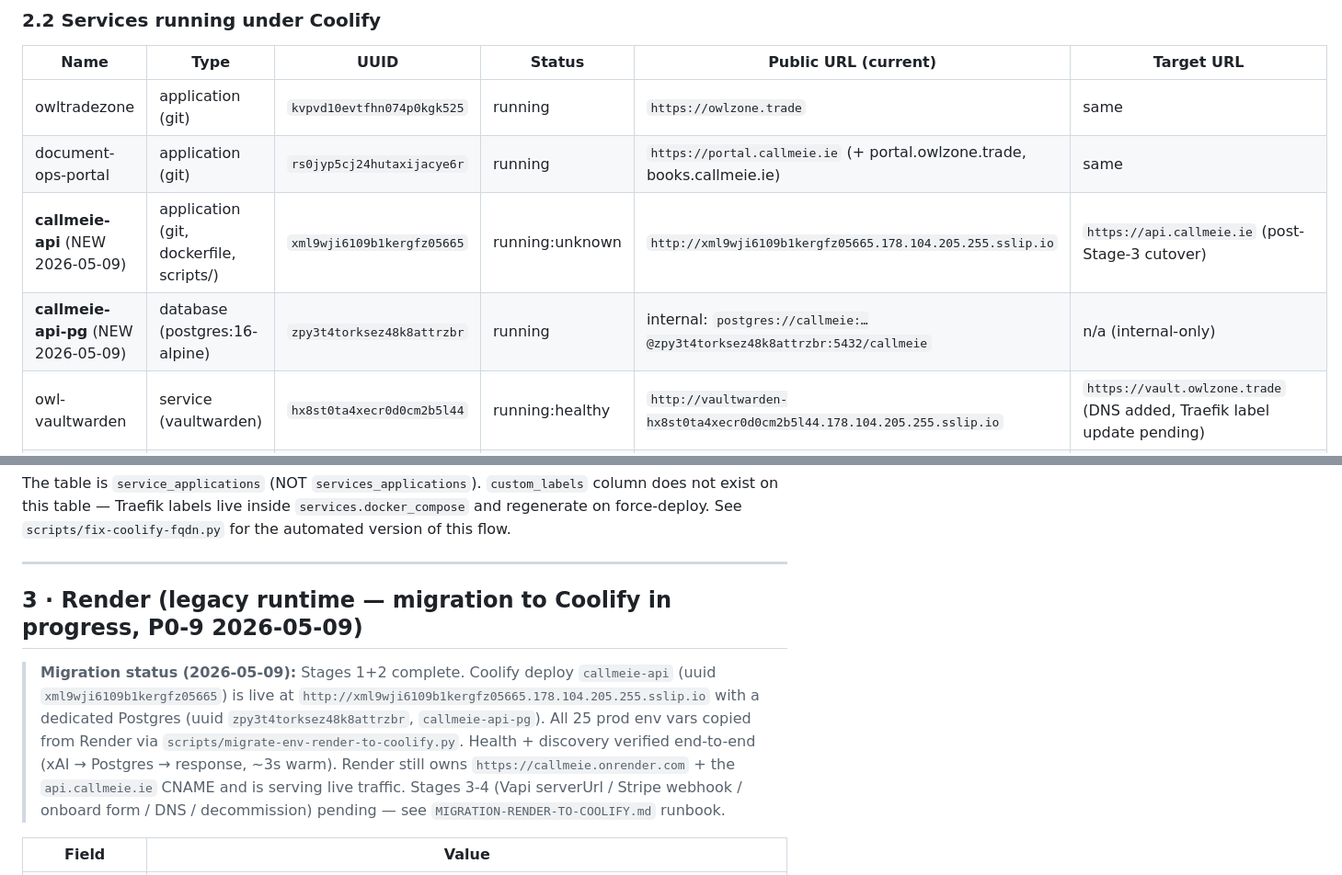
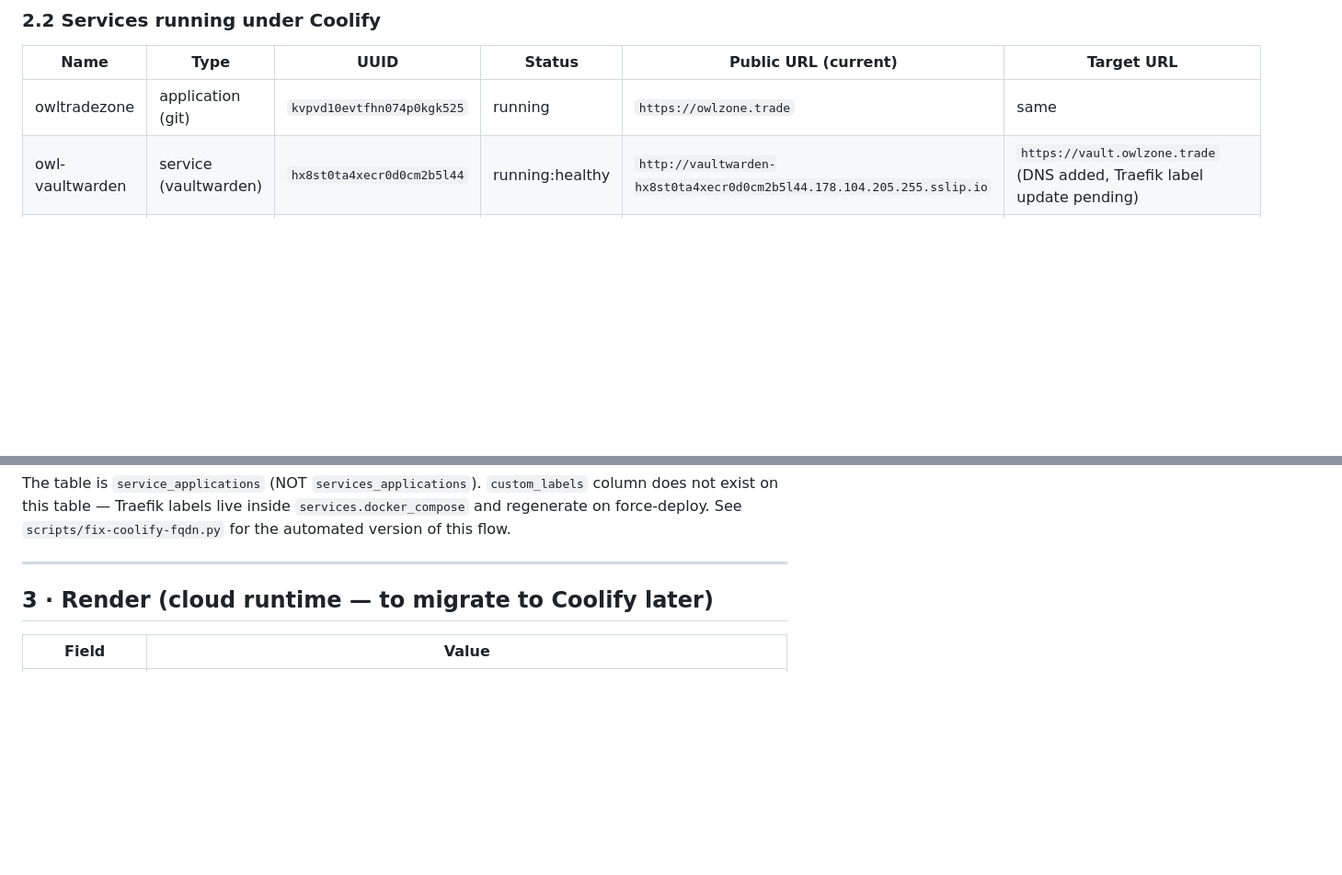
Before and after one commit to scruge1/CallMeIE, a Markdown page: INFRA.md, 2 parts joined by grey strips. Shown at 92% size. GitHub-like rendering; blank space fills up the shorter version.

```diff
--- a/INFRA.md
+++ b/INFRA.md
@@ -80,9 +80,6 @@ curl -X PATCH -H "Authorization: Bearer $TOK" -H "Content-Type: application/json
 | Name | Type | UUID | Status | Public URL (current) | Target URL |
 |---|---|---|---|---|---|
 | owltradezone | application (git) | `kvpvd10evtfhn074p0kgk525` | running | `https://owlzone.trade` | same |
-| document-ops-portal | application (git) | `rs0jyp5cj24hutaxijacye6r` | running | `https://portal.callmeie.ie` (+ portal.owlzone.trade, books.callmeie.ie) | same |
-| **callmeie-api** (NEW 2026-05-09) | application (git, dockerfile, scripts/) | `xml9wji6109b1kergfz05665` | running:unknown | `http://xml9wji6109b1kergfz05665.178.104.205.255.sslip.io` | `https://api.callmeie.ie` (post-Stage-3 cutover) |
-| **callmeie-api-pg** (NEW 2026-05-09) | database (postgres:16-alpine) | `zpy3t4torksez48k8attrzbr` | running | internal: `postgres://callmeie:…@zpy3t4torksez48k8attrzbr:5432/callmeie` | n/a (internal-only) |
 | owl-vaultwarden | service (vaultwarden) | `hx8st0ta4xecr0d0cm2b5l44` | running:healthy | `http://vaultwarden-hx8st0ta4xecr0d0cm2b5l44.178.104.205.255.sslip.io` | `https://vault.owlzone.trade` (DNS added, Traefik label update pending) |
 | owl-uptime-kuma | service (uptime-kuma) | `t10jb009nm5e36oy1n8bki97` | running:healthy | `http://uptimekuma-t10jb009nm5e36oy1n8bki97.178.104.205.255.sslip.io` | `https://uptime.owlzone.trade` (same) |
 | owl-umami | service (umami) | `txd1tt0zup0yckhlfojdf301` | running:healthy | `http://umami-txd1tt0zup0yckhlfojdf301.178.104.205.255.sslip.io` | `https://analytics.owlzone.trade` (same) |
@@ -106,19 +103,7 @@ The table is `service_applications` (NOT `services_applications`). `custom_label
 
 ---
 
-## 3 · Render (legacy runtime — migration to Coolify in progress, P0-9 2026-05-09)
-
-> **Migration status (2026-05-09):** Stages 1+2 complete. Coolify
-> deploy `callmeie-api` (uuid `xml9wji6109b1kergfz05665`) is live at
-> `http://xml9wji6109b1kergfz05665.178.104.205.255.sslip.io` with a
-> dedicated Postgres (uuid `zpy3t4torksez48k8attrzbr`,
-> `callmeie-api-pg`). All 25 prod env vars copied from Render via
-> `scripts/migrate-env-render-to-coolify.py`. Health + discovery
-> verified end-to-end (xAI → Postgres → response, ~3s warm). Render
-> still owns `https://callmeie.onrender.com` + the `api.callmeie.ie`
-> CNAME and is serving live traffic. Stages 3-4 (Vapi serverUrl /
-> Stripe webhook / onboard form / DNS / decommission) pending — see
-> `MIGRATION-RENDER-TO-COOLIFY.md` runbook.
+## 3 · Render (cloud runtime — to migrate to Coolify later)
 
 | Field | Value |
 |---|---|
```
Also changed, not shown: other parts of INFRA.md (+35 -5 lines), PRICING-SSOT.md (added, +142 -0 lines).
